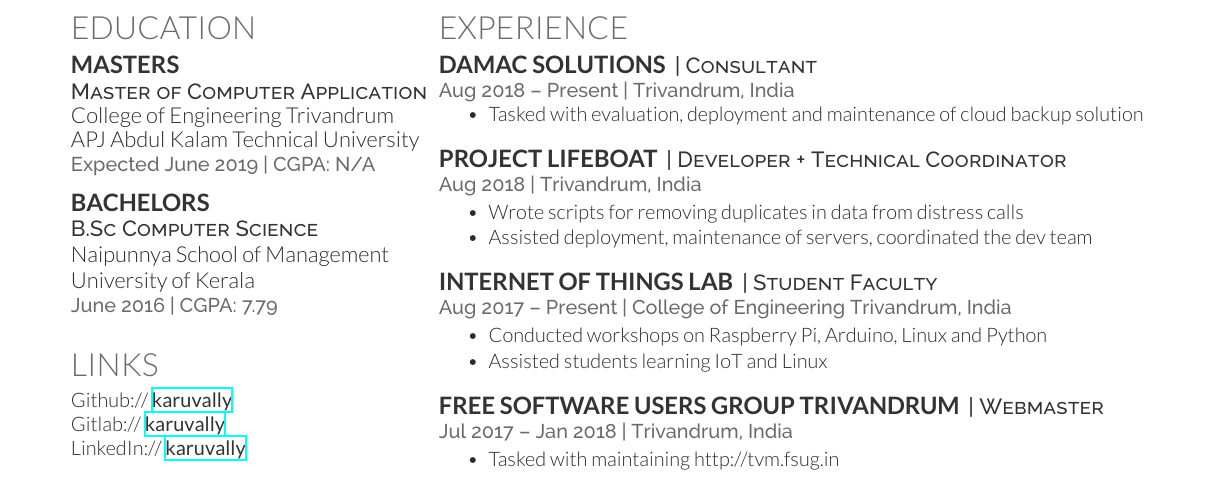
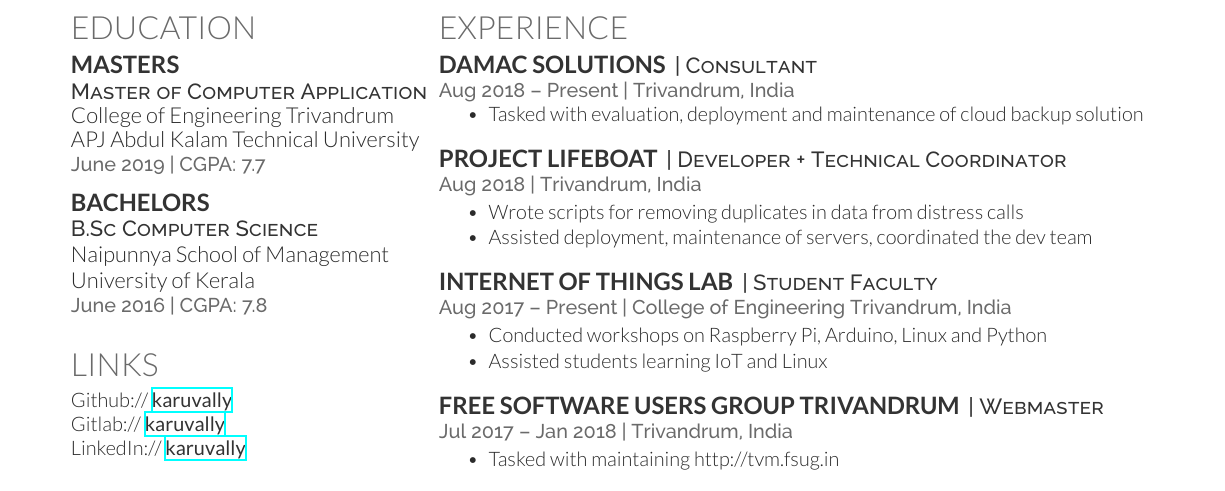
Before and after one commit to karuvally/short_cv, a LaTeX CV (resume_karuvally.tex): part of the page, cut so that both start at the same text. Compiled offline with XeLaTeX.

Commit message:
updated education

```diff
--- a/resume_karuvally.tex
+++ b/resume_karuvally.tex
@@ -91,14 +91,14 @@
 \descript{Master of Computer Application}
 College of Engineering Trivandrum
 APJ Abdul Kalam Technical University
-\location{Expected June 2019 | CGPA: N/A}
+\location{June 2019 | CGPA: 7.7}
 \sectionsep
 
 \subsection{Bachelors}
 \descript{B.Sc Computer Science}
 Naipunnya School of Management \\
 University of Kerala \\
-\location{June 2016 | CGPA: 7.79}
+\location{June 2016 | CGPA: 7.8}
 \sectionsep
 
 %%%%%%%%%%%%%%%%%%%%%%%%%%%%%%%%%%%%%%
```
Also changed, not shown: resume_karuvally.tex (2 more changed lines).
